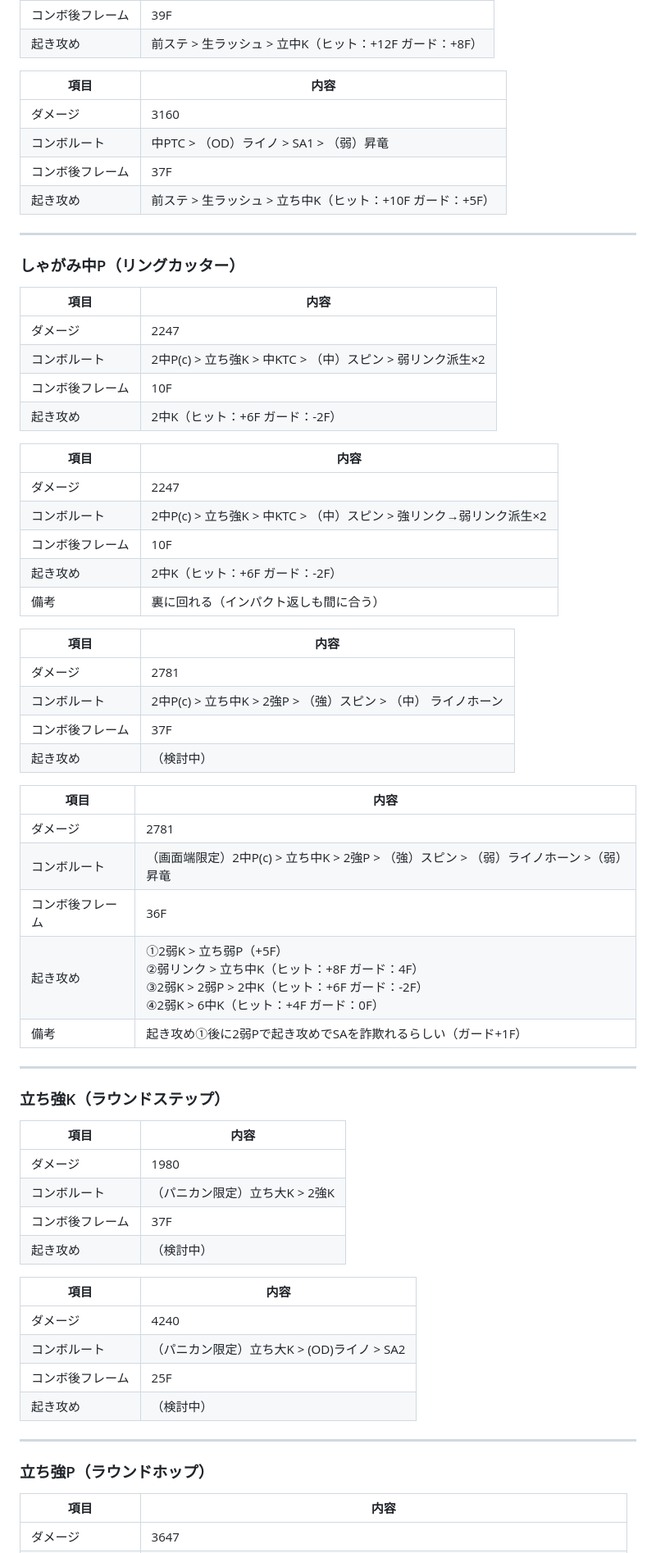
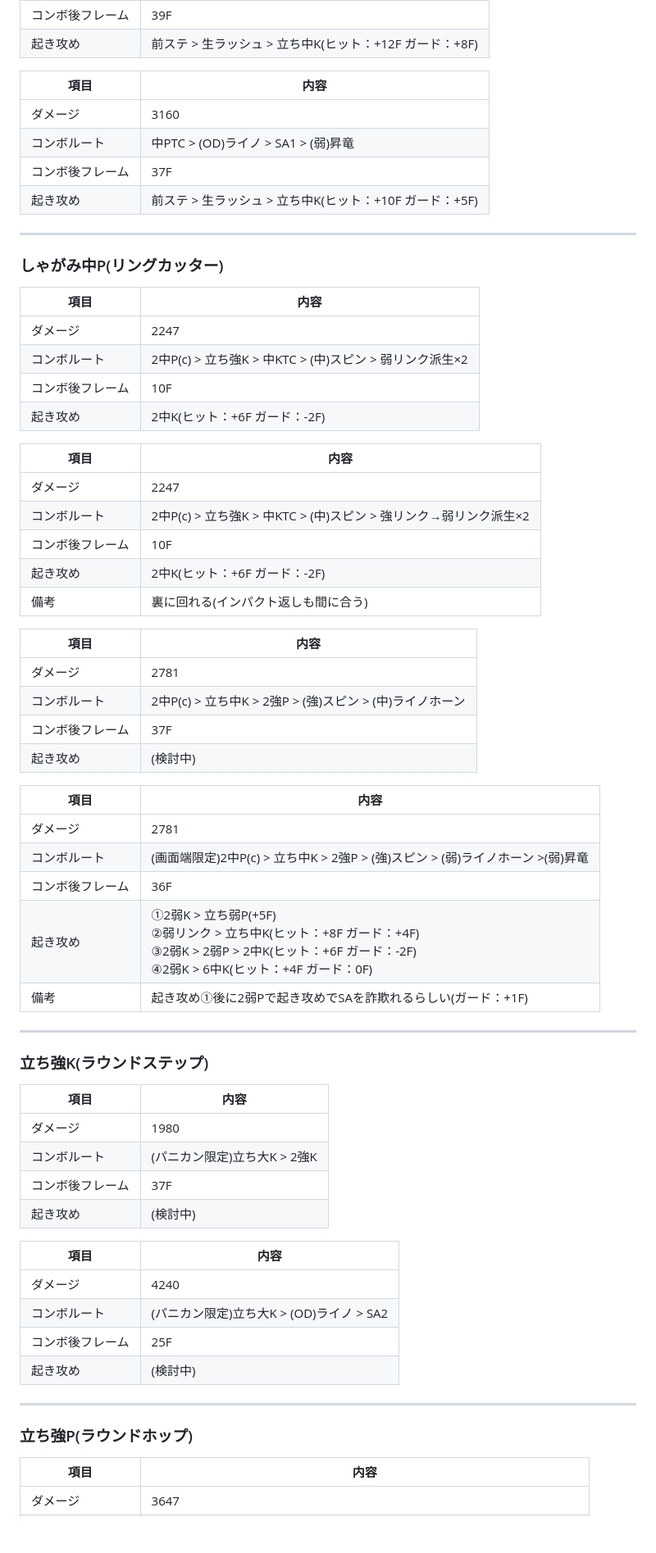
Before and after one commit to domomos/sf6-information-site, a Markdown page: README.md, the part around one of its changes. Shown at 82% size. Drawn GitHub-style; blank space fills up the shorter version.

```diff
--- a/README.md
+++ b/README.md
@@ -68,68 +69,68 @@
 | コンボ後フレーム   | 39F |
-| 起き攻め      | 前ステ > 生ラッシュ > 立中K（ヒット：+12F ガード：+8F） |
+| 起き攻め      | 前ステ > 生ラッシュ > 立ち中K(ヒット：+12F ガード：+8F) |
 
 | 項目       | 内容 |
 |------------|------|
 | ダメージ   | 3160 |
-| コンボルート | 中PTC > （OD）ライノ > SA1 > （弱）昇竜 |
+| コンボルート | 中PTC > (OD)ライノ > SA1 > (弱)昇竜 |
 | コンボ後フレーム   | 37F |
-| 起き攻め      | 前ステ > 生ラッシュ > 立ち中K（ヒット：+10F ガード：+5F） |
+| 起き攻め      | 前ステ > 生ラッシュ > 立ち中K(ヒット：+10F ガード：+5F) |
 
 ---
 
-### しゃがみ中P（リングカッター）
+### しゃがみ中P(リングカッター)
 
 | 項目       | 内容 |
 |------------|------|
 | ダメージ   | 2247 |
-| コンボルート | 2中P(c) > 立ち強K > 中KTC > （中）スピン > 弱リンク派生×2 |
+| コンボルート | 2中P(c) > 立ち強K > 中KTC > (中)スピン > 弱リンク派生×2 |
 | コンボ後フレーム   | 10F |
-| 起き攻め      | 2中K（ヒット：+6F ガード：-2F） |
+| 起き攻め      | 2中K(ヒット：+6F ガード：-2F) |
 
 | 項目       | 内容 |
 |------------|------|
 | ダメージ   | 2247 |
-| コンボルート | 2中P(c) > 立ち強K > 中KTC > （中）スピン > 強リンク→弱リンク派生×2 |
+| コンボルート | 2中P(c) > 立ち強K > 中KTC > (中)スピン > 強リンク→弱リンク派生×2 |
 | コンボ後フレーム   | 10F |
-| 起き攻め      | 2中K（ヒット：+6F ガード：-2F） |
-| 備考      | 裏に回れる（インパクト返しも間に合う） |
+| 起き攻め      | 2中K(ヒット：+6F ガード：-2F) |
+| 備考      | 裏に回れる(インパクト返しも間に合う) |
 
 | 項目       | 内容 |
 |------------|------|
 | ダメージ   | 2781 |
-| コンボルート | 2中P(c) > 立ち中K > 2強P > （強）スピン > （中） ライノホーン |
+| コンボルート | 2中P(c) > 立ち中K > 2強P > (強)スピン > (中)ライノホーン |
 | コンボ後フレーム   | 37F |
-| 起き攻め      | （検討中） |
+| 起き攻め      | (検討中) |
 
 | 項目       | 内容 |
 |------------|------|
 | ダメージ   | 2781 |
-| コンボルート | （画面端限定）2中P(c) > 立ち中K > 2強P > （強）スピン > （弱）ライノホーン >（弱）昇竜 |
+| コンボルート | (画面端限定)2中P(c) > 立ち中K > 2強P > (強)スピン > (弱)ライノホーン >(弱)昇竜 |
 | コンボ後フレーム   | 36F |
-| 起き攻め      | ①2弱K > 立ち弱P（+5F）<br> ②弱リンク > 立ち中K（ヒット：+8F ガード：4F） <br> ③2弱K > 2弱P > 2中K（ヒット：+6F ガード：-2F）<br> ④2弱K > 6中K（ヒット：+4F ガード：0F）|
-| 備考      | 起き攻め①後に2弱Pで起き攻めでSAを詐欺れるらしい（ガード+1F） |
+| 起き攻め      | ①2弱K > 立ち弱P(+5F)<br> ②弱リンク > 立ち中K(ヒット：+8F ガード：+4F) <br> ③2弱K > 2弱P > 2中K(ヒット：+6F ガード：-2F)<br> ④2弱K > 6中K(ヒット：+4F ガード：0F)|
+| 備考      | 起き攻め①後に2弱Pで起き攻めでSAを詐欺れるらしい(ガード：+1F) |
 
 ---
 
-### 立ち強K（ラウンドステップ）
+### 立ち強K(ラウンドステップ)
 
 | 項目       | 内容 |
 |------------|------|
 | ダメージ   | 1980 |
-| コンボルート | （パニカン限定）立ち大K > 2強K |
+| コンボルート | (パニカン限定)立ち大K > 2強K |
 | コンボ後フレーム   | 37F |
-| 起き攻め      | （検討中） |
+| 起き攻め      | (検討中) |
 
 | 項目       | 内容 |
 |------------|------|
 | ダメージ   | 4240 |
-| コンボルート | （パニカン限定）立ち大K > (OD)ライノ > SA2 |
+| コンボルート | (パニカン限定)立ち大K > (OD)ライノ > SA2 |
 | コンボ後フレーム   | 25F |
-| 起き攻め      | （検討中） |
+| 起き攻め      | (検討中) |
 
 ---
 
-### 立ち強P（ラウンドホップ）
+### 立ち強P(ラウンドホップ)
 
 | 項目       | 内容 |
 |------------|------|
```
Also changed, not shown: other parts of README.md (+45 -44 lines).
